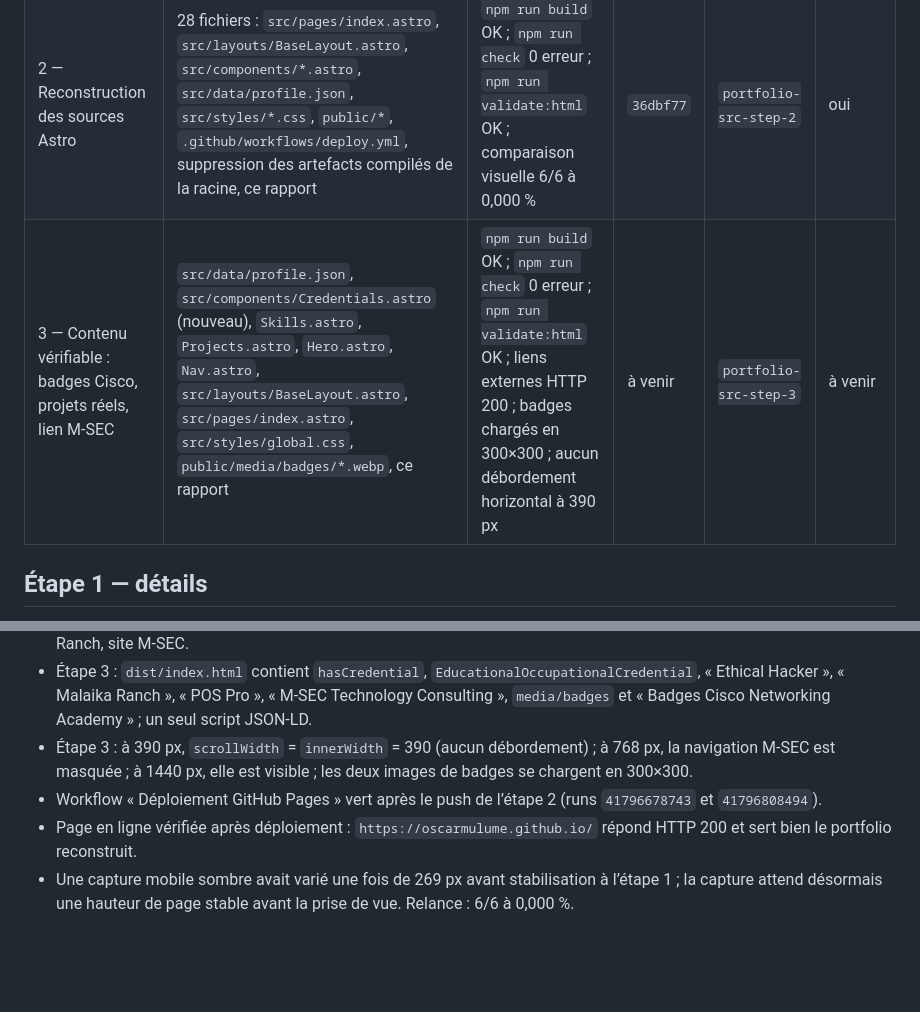
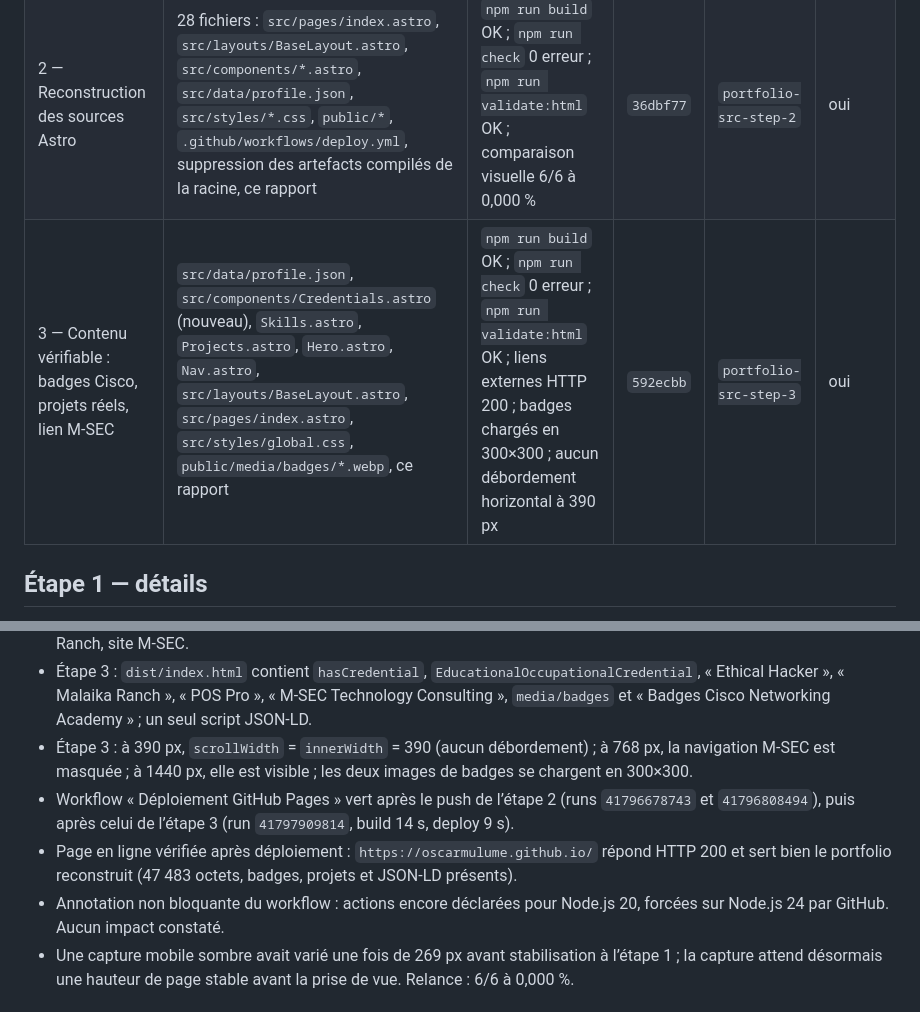
Before and after one commit to OscarMulume/OscarMulume.github.io, a Markdown page: docs/RAPPORT-portfolio-src-2026-11-03.md, 2 parts joined by grey strips. Rendered like a GitHub page; blank space fills up the shorter version.

Commit message:
docs: consigner l'etape 3 et son deploiement vert

```diff
--- a/docs/RAPPORT-portfolio-src-2026-11-03.md
+++ b/docs/RAPPORT-portfolio-src-2026-11-03.md
@@ -18,7 +18,7 @@ La refonte compilée antérieure reste sauvegardée sur la branche `archive/comp
 |---|---|---|---|---|---|
 | 1 — Filet de sécurité, captures de référence et build reproductible | `AGENTS.md`, `astro.config.mjs`, `src/styles/global.css`, `package.json`, `package-lock.json`, `.npmrc`, `.gitignore`, `tests/visual/*`, ce rapport | `npm run build` OK ; 6 captures ; comparaison visuelle 6/6 à 0,000 % | `5d31013` | `portfolio-src-step-1` | oui |
 | 2 — Reconstruction des sources Astro | 28 fichiers : `src/pages/index.astro`, `src/layouts/BaseLayout.astro`, `src/components/*.astro`, `src/data/profile.json`, `src/styles/*.css`, `public/*`, `.github/workflows/deploy.yml`, suppression des artefacts compilés de la racine, ce rapport | `npm run build` OK ; `npm run check` 0 erreur ; `npm run validate:html` OK ; comparaison visuelle 6/6 à 0,000 % | `36dbf77` | `portfolio-src-step-2` | oui |
-| 3 — Contenu vérifiable : badges Cisco, projets réels, lien M-SEC | `src/data/profile.json`, `src/components/Credentials.astro` (nouveau), `Skills.astro`, `Projects.astro`, `Hero.astro`, `Nav.astro`, `src/layouts/BaseLayout.astro`, `src/pages/index.astro`, `src/styles/global.css`, `public/media/badges/*.webp`, ce rapport | `npm run build` OK ; `npm run check` 0 erreur ; `npm run validate:html` OK ; liens externes HTTP 200 ; badges chargés en 300×300 ; aucun débordement horizontal à 390 px | à venir | `portfolio-src-step-3` | à venir |
+| 3 — Contenu vérifiable : badges Cisco, projets réels, lien M-SEC | `src/data/profile.json`, `src/components/Credentials.astro` (nouveau), `Skills.astro`, `Projects.astro`, `Hero.astro`, `Nav.astro`, `src/layouts/BaseLayout.astro`, `src/pages/index.astro`, `src/styles/global.css`, `public/media/badges/*.webp`, ce rapport | `npm run build` OK ; `npm run check` 0 erreur ; `npm run validate:html` OK ; liens externes HTTP 200 ; badges chargés en 300×300 ; aucun débordement horizontal à 390 px | `592ecbb` | `portfolio-src-step-3` | oui |
 
 ## Étape 1 — détails
 
@@ -64,8 +64,9 @@ La refonte compilée antérieure reste sauvegardée sur la branche `archive/comp
 - Liens externes vérifiés HTTP 200 : profil Credly, badge Ethical Hacker, badge Junior Cybersecurity Analyst, Malaika Ranch, site M-SEC.
 - Étape 3 : `dist/index.html` contient `hasCredential`, `EducationalOccupationalCredential`, « Ethical Hacker », « Malaika Ranch », « POS Pro », « M-SEC Technology Consulting », `media/badges` et « Badges Cisco Networking Academy » ; un seul script JSON-LD.
 - Étape 3 : à 390 px, `scrollWidth` = `innerWidth` = 390 (aucun débordement) ; à 768 px, la navigation M-SEC est masquée ; à 1440 px, elle est visible ; les deux images de badges se chargent en 300×300.
-- Workflow « Déploiement GitHub Pages » vert après le push de l’étape 2 (runs `41796678743` et `41796808494`).
-- Page en ligne vérifiée après déploiement : `https://oscarmulume.github.io/` répond HTTP 200 et sert bien le portfolio reconstruit.
+- Workflow « Déploiement GitHub Pages » vert après le push de l’étape 2 (runs `41796678743` et `41796808494`), puis après celui de l’étape 3 (run `41797909814`, build 14 s, deploy 9 s).
+- Page en ligne vérifiée après déploiement : `https://oscarmulume.github.io/` répond HTTP 200 et sert bien le portfolio reconstruit (47 483 octets, badges, projets et JSON-LD présents).
+- Annotation non bloquante du workflow : actions encore déclarées pour Node.js 20, forcées sur Node.js 24 par GitHub. Aucun impact constaté.
 - Une capture mobile sombre avait varié une fois de 269 px avant stabilisation à l’étape 1 ; la capture attend désormais une hauteur de page stable avant la prise de vue. Relance : 6/6 à 0,000 %.
 
 ## Reste à faire
```
